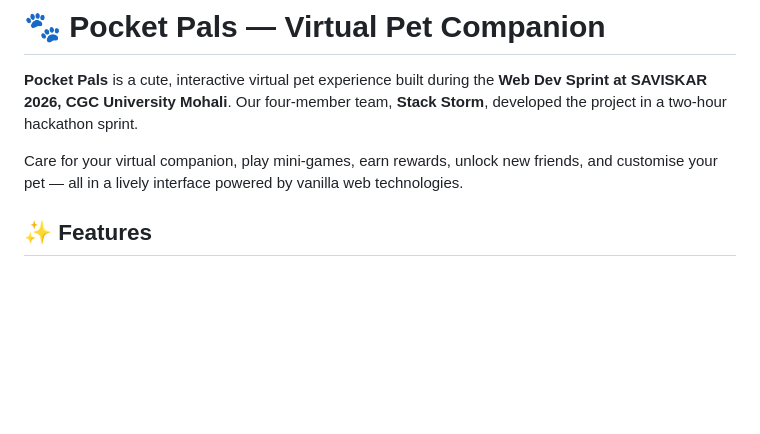
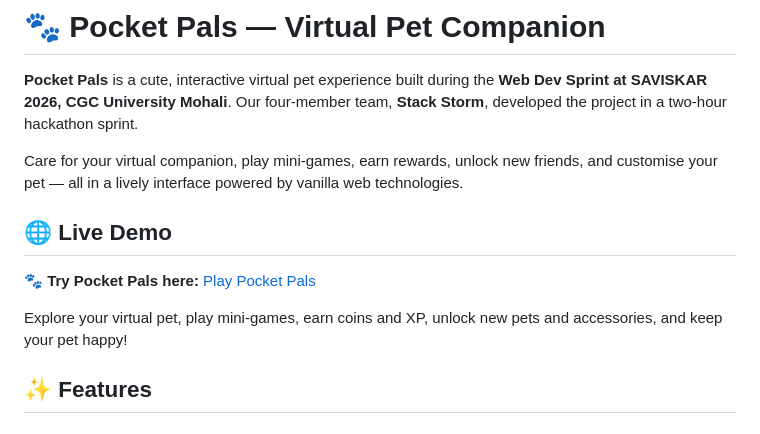
Before and after one commit to Krtyaka/pocket-pals-virtual-pet, a Markdown page: README.md, the part around the change. Rendered like a GitHub page; blank space fills up the shorter version.

Commit message:
Add live demo link to README

```diff
--- a/README.md
+++ b/README.md
@@ -3,6 +3,12 @@
 **Pocket Pals** is a cute, interactive virtual pet experience built during the **Web Dev Sprint at SAVISKAR 2026, CGC University Mohali**. Our four-member team, **Stack Storm**, developed the project in a two-hour hackathon sprint.
 
 Care for your virtual companion, play mini-games, earn rewards, unlock new friends, and customise your pet — all in a lively interface powered by vanilla web technologies.
+
+## 🌐 Live Demo
+
+🐾 **Try Pocket Pals here:** [Play Pocket Pals](https://krtyaka.github.io/pocket-pals-virtual-pet/)
+
+Explore your virtual pet, play mini-games, earn coins and XP, unlock new pets and accessories, and keep your pet happy!
 
 ## ✨ Features
 
```
